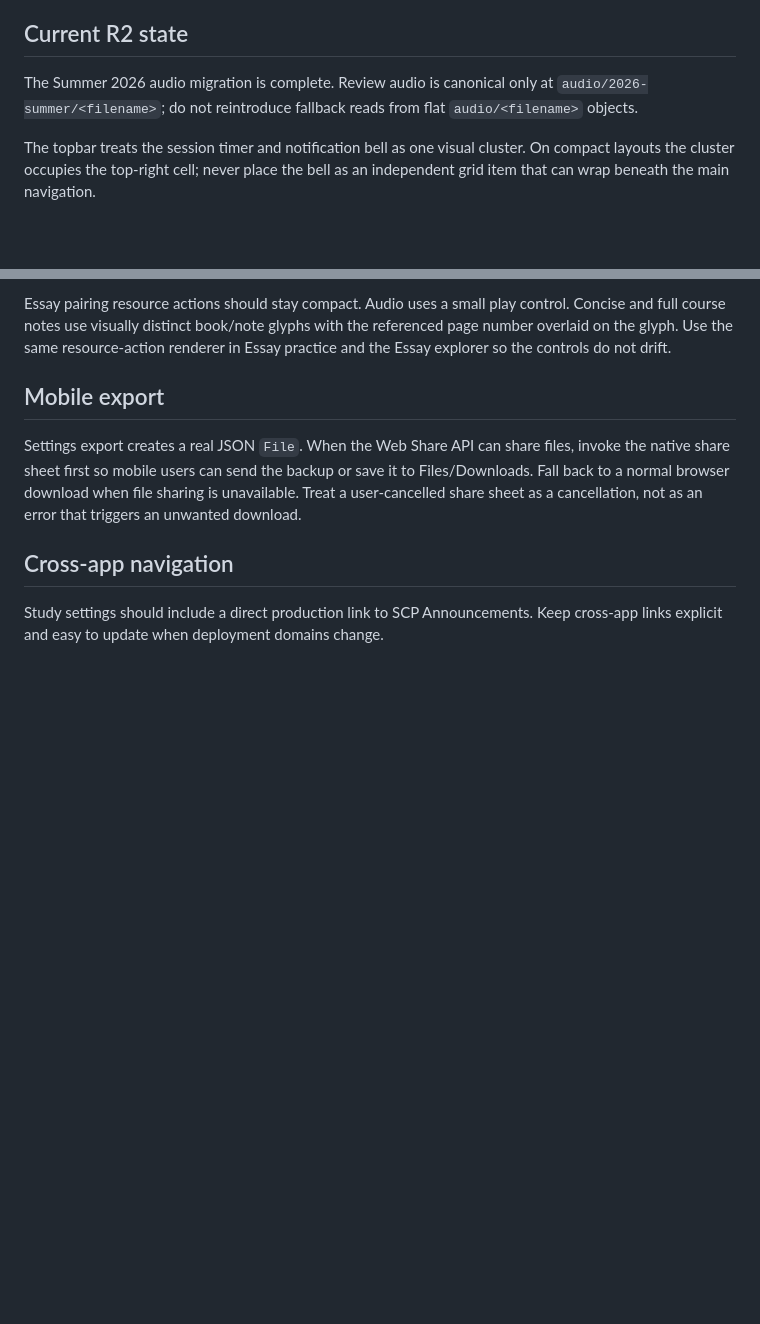
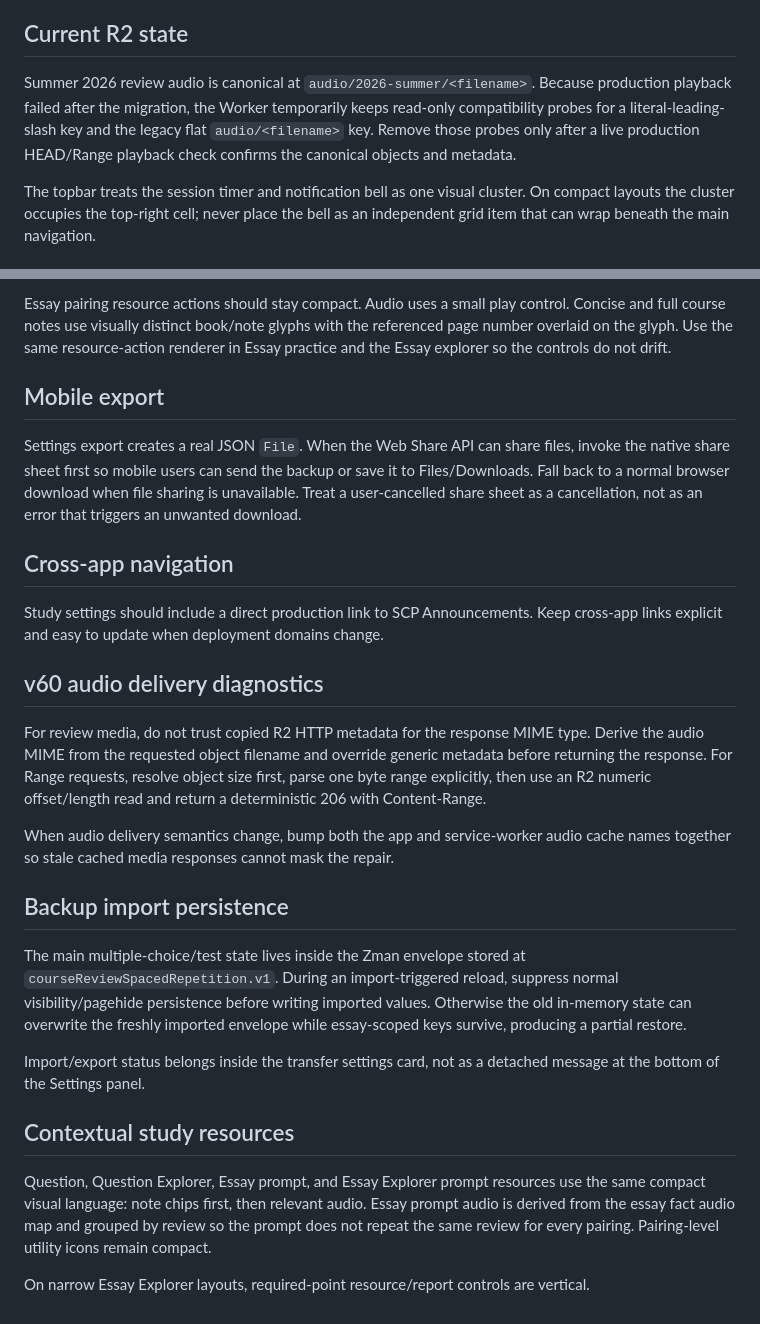
Before and after one commit to ksariash/scp-study, a Markdown page: AGENTS.md, 2 parts joined by grey strips. Drawn GitHub-style; blank space fills up the shorter version.

Commit message:
Document Study v60 invariants

```diff
--- a/AGENTS.md
+++ b/AGENTS.md
@@ -145,7 +145,7 @@ Responsive form controls must not overflow their cards. Grid children and inputs
 
 ## Current R2 state
 
-The Summer 2026 audio migration is complete. Review audio is canonical only at `audio/2026-summer/<filename>`; do not reintroduce fallback reads from flat `audio/<filename>` objects.
+Summer 2026 review audio is canonical at `audio/2026-summer/<filename>`. Because production playback failed after the migration, the Worker temporarily keeps read-only compatibility probes for a literal-leading-slash key and the legacy flat `audio/<filename>` key. Remove those probes only after a live production HEAD/Range playback check confirms the canonical objects and metadata.
 
 The topbar treats the session timer and notification bell as one visual cluster. On compact layouts the cluster occupies the top-right cell; never place the bell as an independent grid item that can wrap beneath the main navigation.
 
@@ -221,3 +221,22 @@ Settings export creates a real JSON `File`. When the Web Share API can share fil
 ## Cross-app navigation
 
 Study settings should include a direct production link to SCP Announcements. Keep cross-app links explicit and easy to update when deployment domains change.
+
+
+## v60 audio delivery diagnostics
+
+For review media, do not trust copied R2 HTTP metadata for the response MIME type. Derive the audio MIME from the requested object filename and override generic metadata before returning the response. For Range requests, resolve object size first, parse one byte range explicitly, then use an R2 numeric offset/length read and return a deterministic 206 with Content-Range.
+
+When audio delivery semantics change, bump both the app and service-worker audio cache names together so stale cached media responses cannot mask the repair.
+
+## Backup import persistence
+
+The main multiple-choice/test state lives inside the Zman envelope stored at `courseReviewSpacedRepetition.v1`. During an import-triggered reload, suppress normal visibility/pagehide persistence before writing imported values. Otherwise the old in-memory state can overwrite the freshly imported envelope while essay-scoped keys survive, producing a partial restore.
+
+Import/export status belongs inside the transfer settings card, not as a detached message at the bottom of the Settings panel.
+
+## Contextual study resources
+
+Question, Question Explorer, Essay prompt, and Essay Explorer prompt resources use the same compact visual language: note chips first, then relevant audio. Essay prompt audio is derived from the essay fact audio map and grouped by review so the prompt does not repeat the same review for every pairing. Pairing-level utility icons remain compact.
+
+On narrow Essay Explorer layouts, required-point resource/report controls are vertical.
```
